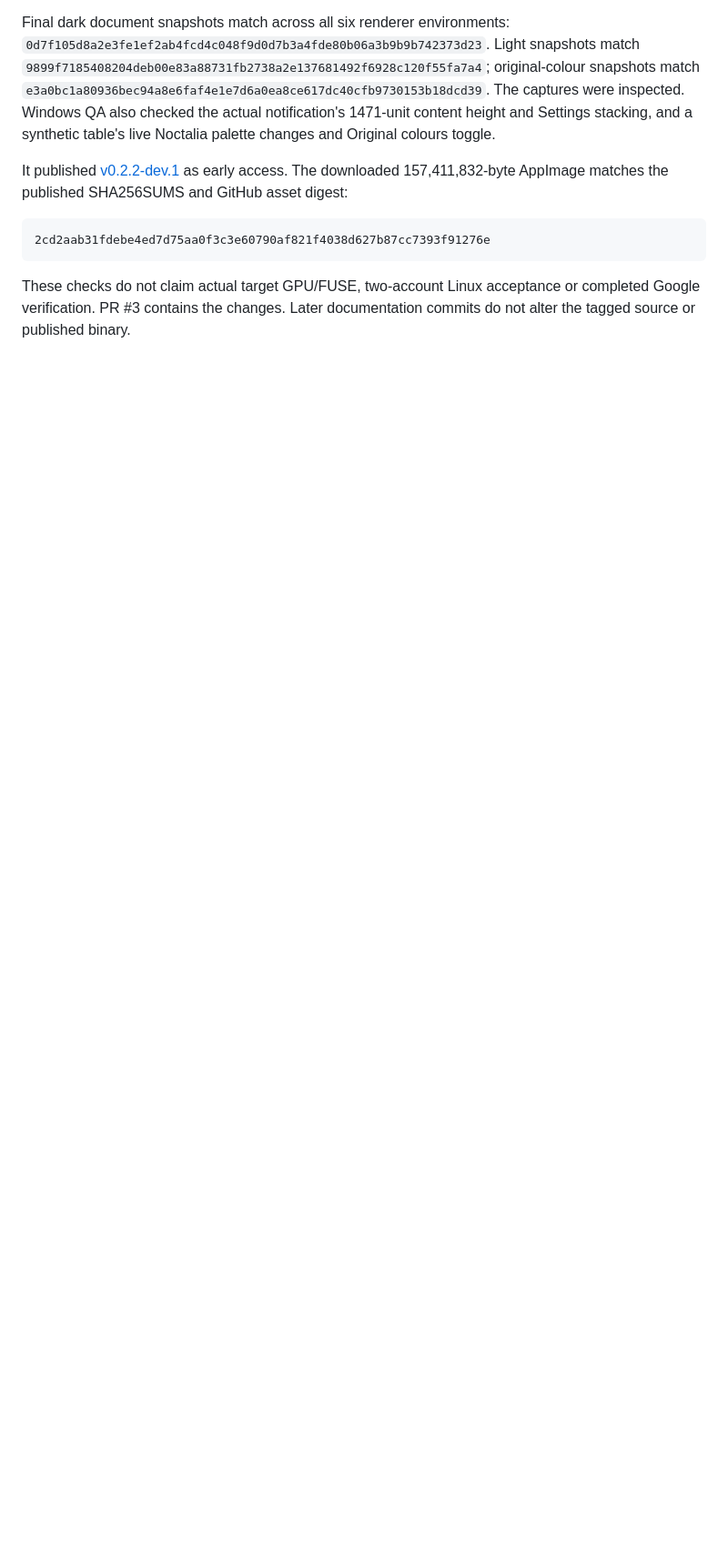
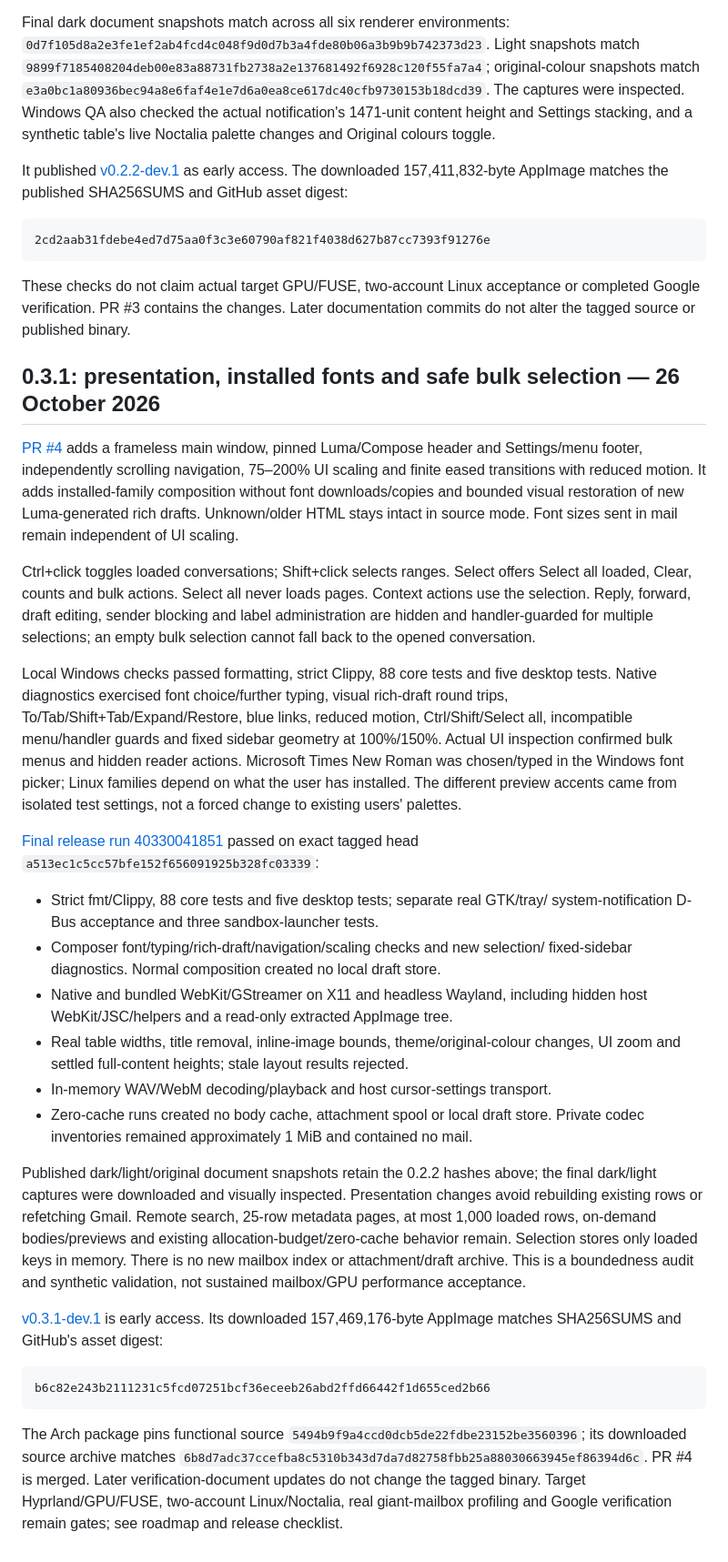
Before and after one commit to SleepyZzed/luma-mail, a Markdown page: docs/verification.md, the part around the change. Shown at 91% size. GitHub-like rendering; blank space fills up the shorter version.

Commit message:
Record 0.3.1 release checks and online-first audit [skip ci]

````diff
--- a/docs/verification.md
+++ b/docs/verification.md
@@ -342,3 +342,66 @@ SHA256SUMS and GitHub asset digest:
 These checks do not claim actual target GPU/FUSE, two-account Linux acceptance
 or completed Google verification. PR #3 contains the changes. Later documentation
 commits do not alter the tagged source or published binary.
+
+## 0.3.1: presentation, installed fonts and safe bulk selection — 26 October 2026
+
+[PR #4](https://github.com/SleepyZzed/luma-mail/pull/4) adds a frameless main window,
+pinned Luma/Compose header and Settings/menu footer, independently scrolling
+navigation, 75–200% UI scaling and finite eased transitions with reduced motion.
+It adds installed-family composition without font downloads/copies and bounded
+visual restoration of new Luma-generated rich drafts. Unknown/older HTML stays
+intact in source mode. Font sizes sent in mail remain independent of UI scaling.
+
+Ctrl+click toggles loaded conversations; Shift+click selects ranges. Select offers
+Select all loaded, Clear, counts and bulk actions. Select all never loads pages.
+Context actions use the selection. Reply, forward, draft editing, sender blocking
+and label administration are hidden and handler-guarded for multiple selections;
+an empty bulk selection cannot fall back to the opened conversation.
+
+Local Windows checks passed formatting, strict Clippy, 88 core tests and five
+desktop tests. Native diagnostics exercised font choice/further typing, visual
+rich-draft round trips, To/Tab/Shift+Tab/Expand/Restore, blue links, reduced motion,
+Ctrl/Shift/Select all, incompatible menu/handler guards and fixed sidebar geometry
+at 100%/150%. Actual UI inspection confirmed bulk menus and hidden reader actions.
+Microsoft Times New Roman was chosen/typed in the Windows font picker; Linux
+families depend on what the user has installed. The different preview accents came
+from isolated test settings, not a forced change to existing users' palettes.
+
+[Final release run 40330041851](https://github.com/SleepyZzed/luma-mail/actions/runs/40330041851)
+passed on exact tagged head `a513ec1c5cc57bfe152f656091925b328fc03339`:
+
+- Strict fmt/Clippy, 88 core tests and five desktop tests; separate real GTK/tray/
+  system-notification D-Bus acceptance and three sandbox-launcher tests.
+- Composer font/typing/rich-draft/navigation/scaling checks and new selection/
+  fixed-sidebar diagnostics. Normal composition created no local draft store.
+- Native and bundled WebKit/GStreamer on X11 and headless Wayland, including
+  hidden host WebKit/JSC/helpers and a read-only extracted AppImage tree.
+- Real table widths, title removal, inline-image bounds, theme/original-colour
+  changes, UI zoom and settled full-content heights; stale layout results rejected.
+- In-memory WAV/WebM decoding/playback and host cursor-settings transport.
+- Zero-cache runs created no body cache, attachment spool or local draft store.
+  Private codec inventories remained approximately 1 MiB and contained no mail.
+
+Published dark/light/original document snapshots retain the 0.2.2 hashes above;
+the final dark/light captures were downloaded and visually inspected. Presentation
+changes avoid rebuilding existing rows or refetching Gmail. Remote search,
+25-row metadata pages, at most 1,000 loaded rows, on-demand bodies/previews and
+existing allocation-budget/zero-cache behavior remain. Selection stores only
+loaded keys in memory. There is no new mailbox index or attachment/draft archive.
+This is a boundedness audit and synthetic validation, not sustained mailbox/GPU
+performance acceptance.
+
+[v0.3.1-dev.1](https://github.com/SleepyZzed/luma-mail/releases/tag/v0.3.1-dev.1)
+is early access. Its downloaded 157,469,176-byte AppImage matches SHA256SUMS and
+GitHub's asset digest:
+
+```text
+b6c82e243b2111231c5fcd07251bcf36eceeb26abd2ffd66442f1d655ced2b66
+```
+
+The Arch package pins functional source `5494b9f9a4ccd0dcb5de22fdbe23152be3560396`;
+its downloaded source archive matches
+`6b8d7adc37ccefba8c5310b343d7da7d82758fbb25a88030663945ef86394d6c`.
+PR #4 is merged. Later verification-document updates do not change the tagged
+binary. Target Hyprland/GPU/FUSE, two-account Linux/Noctalia, real giant-mailbox
+profiling and Google verification remain gates; see roadmap and release checklist.
````
